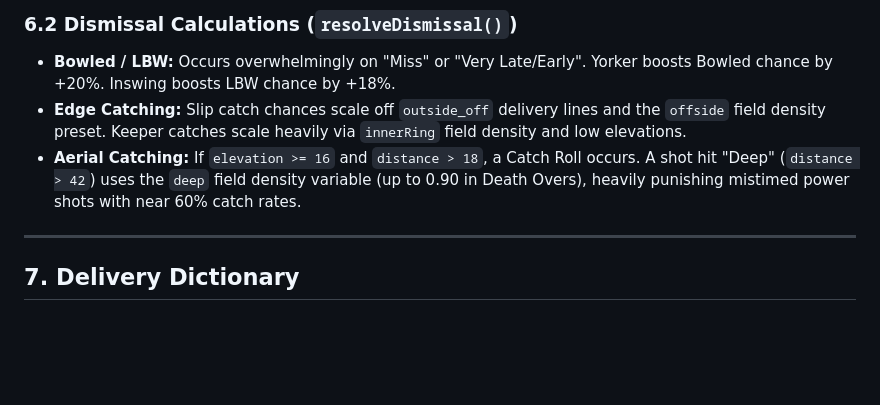
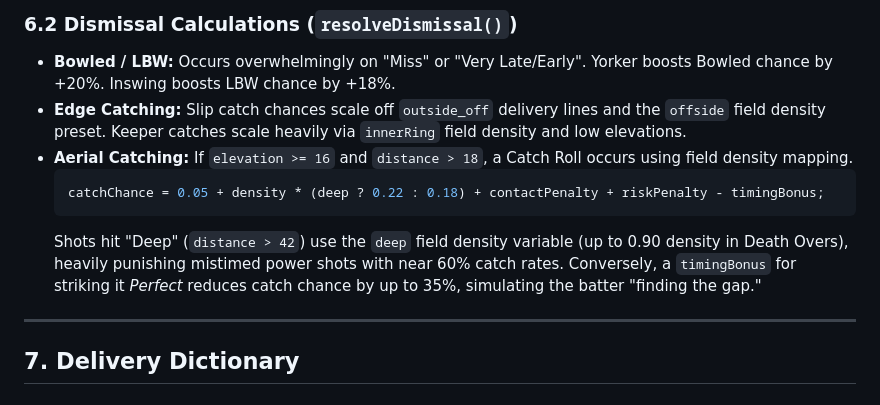
Before and after one commit to huzaifafaran/Masterstroke, a Markdown page: README.md, the part around one of its changes. Drawn GitHub-style; blank space fills up the shorter version.

````diff
--- a/README.md
+++ b/README.md
@@ -103,7 +127,11 @@ The ball's `Exit Velocity` and `Trajectory Elevation` are mapped against the `Fi
 ### 6.2 Dismissal Calculations (`resolveDismissal()`)
 *   **Bowled / LBW:** Occurs overwhelmingly on "Miss" or "Very Late/Early". Yorker boosts Bowled chance by +20%. Inswing boosts LBW chance by +18%.
 *   **Edge Catching:** Slip catch chances scale off `outside_off` delivery lines and the `offside` field density preset. Keeper catches scale heavily via `innerRing` field density and low elevations.
-*   **Aerial Catching:** If `elevation >= 16` and `distance > 18`, a Catch Roll occurs. A shot hit "Deep" (`distance > 42`) uses the `deep` field density variable (up to 0.90 in Death Overs), heavily punishing mistimed power shots with near 60% catch rates.
+*   **Aerial Catching:** If `elevation >= 16` and `distance > 18`, a Catch Roll occurs using field density mapping.
+    ```javascript
+    catchChance = 0.05 + density * (deep ? 0.22 : 0.18) + contactPenalty + riskPenalty - timingBonus;
+    ```
+    Shots hit "Deep" (`distance > 42`) use the `deep` field density variable (up to 0.90 density in Death Overs), heavily punishing mistimed power shots with near 60% catch rates. Conversely, a `timingBonus` for striking it *Perfect* reduces catch chance by up to 35%, simulating the batter "finding the gap."
 
 ---
 
````
Also changed, not shown: other parts of README.md (+44 -15 lines).
